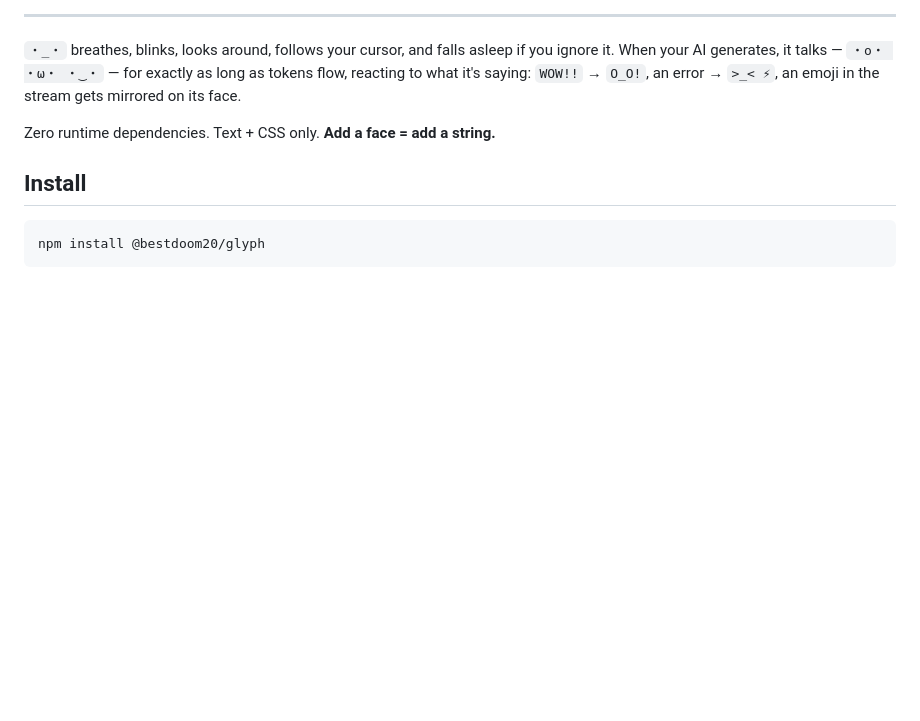
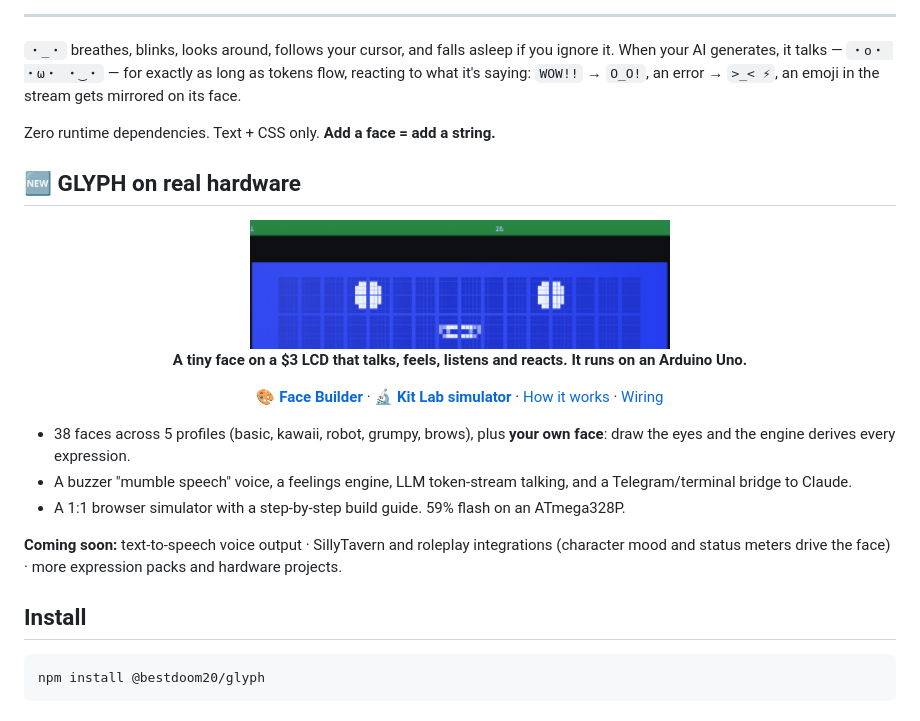
Before and after one commit to Bestdoom20/glyph, a Markdown page: README.md, the part around the change. Drawn GitHub-style; blank space fills up the shorter version.

Commit message:
docs: GLYPH-LCD hardware showcase at the top of the README + coming-soon roadmap

```diff
--- a/README.md
+++ b/README.md
@@ -23,6 +23,24 @@
 `・_・` breathes, blinks, looks around, follows your cursor, and falls asleep if you ignore it. When your AI generates, it talks — `・o・ ・ω・ ・‿・` — for exactly as long as tokens flow, reacting to what it's saying: `WOW!!` → `O_O!`, an error → `>_< ⚡`, an emoji in the stream gets mirrored on its face.
 
 Zero runtime dependencies. Text + CSS only. **Add a face = add a string.**
+
+## 🆕 GLYPH on real hardware
+
+<div align="center">
+
+<img src="lcd/media/glyph-lcd-talking.gif" width="420" alt="GLYPH talking on a 16x2 LCD">
+
+**A tiny face on a $3 LCD that talks, feels, listens and reacts. It runs on an Arduino Uno.**
+
+**[🎨 Face Builder](https://bestdoom20.github.io/glyph/face-builder/)** · **[🔬 Kit Lab simulator](https://bestdoom20.github.io/glyph/lab/)** · [How it works](#glyph-lcd--the-face-on-real-hardware) · [Wiring](lcd/WIRING.md)
+
+</div>
+
+- 38 faces across 5 profiles (basic, kawaii, robot, grumpy, brows), plus **your own face**: draw the eyes and the engine derives every expression.
+- A buzzer "mumble speech" voice, a feelings engine, LLM token-stream talking, and a Telegram/terminal bridge to Claude.
+- A 1:1 browser simulator with a step-by-step build guide. 59% flash on an ATmega328P.
+
+**Coming soon:** text-to-speech voice output · SillyTavern and roleplay integrations (character mood and status meters drive the face) · more expression packs and hardware projects.
 
 ## Install
 
```
